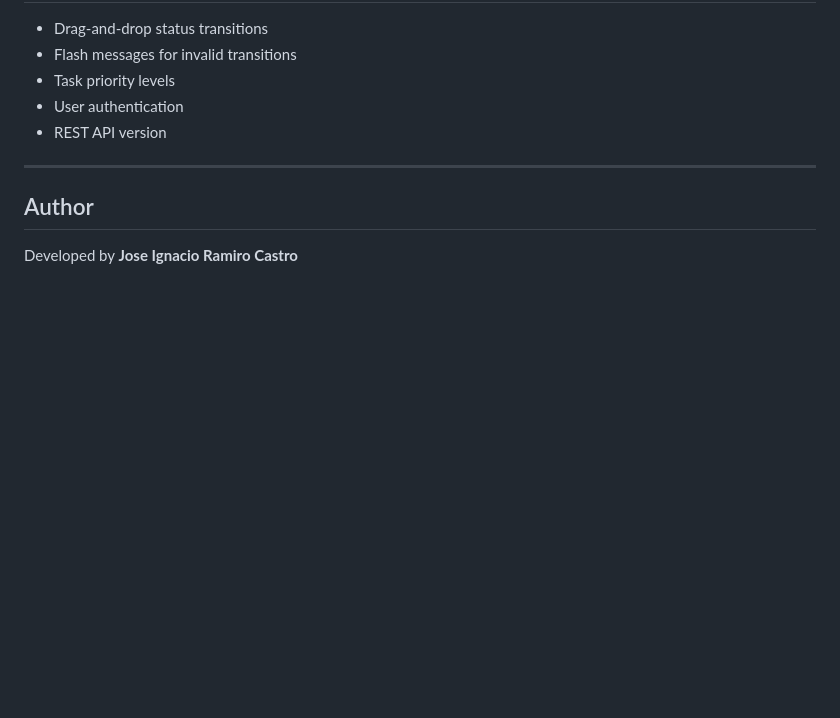
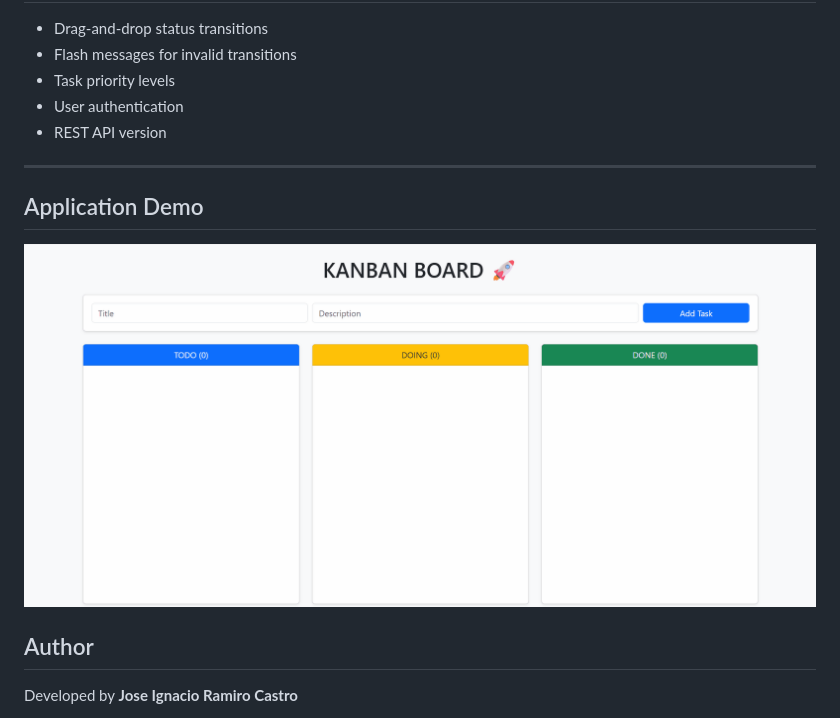
Before and after one commit to Ramirofordev/Agile-Project, a Markdown page: README.md, the part around the change. GitHub-like rendering; pictures changed too: demo.gif (added); blank space fills up the shorter version.

Commit message:
chore: Implementation of a demo gif in the README.md document

```diff
--- a/README.md
+++ b/README.md
@@ -168,6 +168,10 @@ Test use an insolated in-memory SQLite database to prevent affecting production
 
 ---
 
+## Application Demo
+
+![Kanban Demo](demo.gif)
+
 ## Author
 
 Developed by **Jose Ignacio Ramiro Castro**
```
Also changed, not shown: 1 other file.
